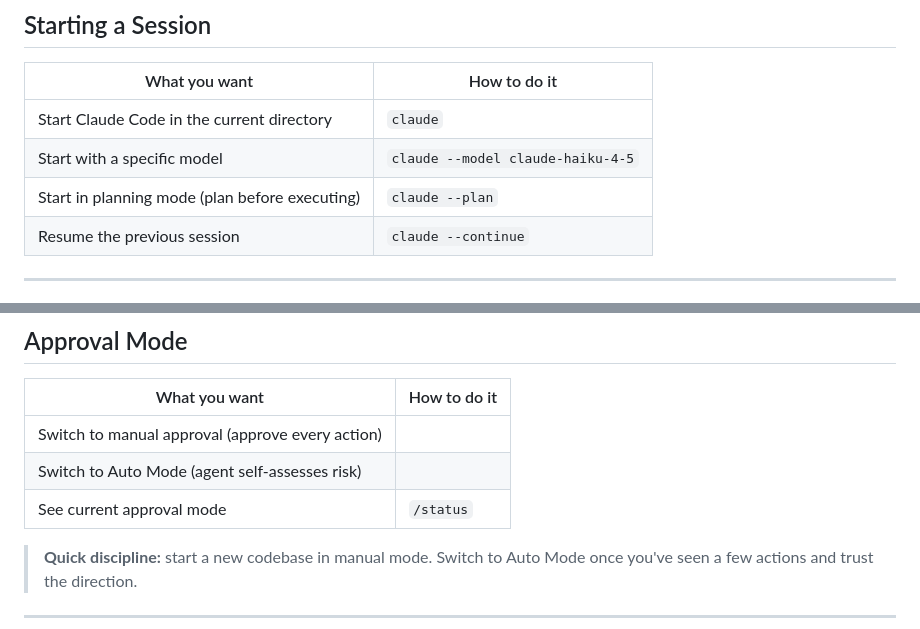
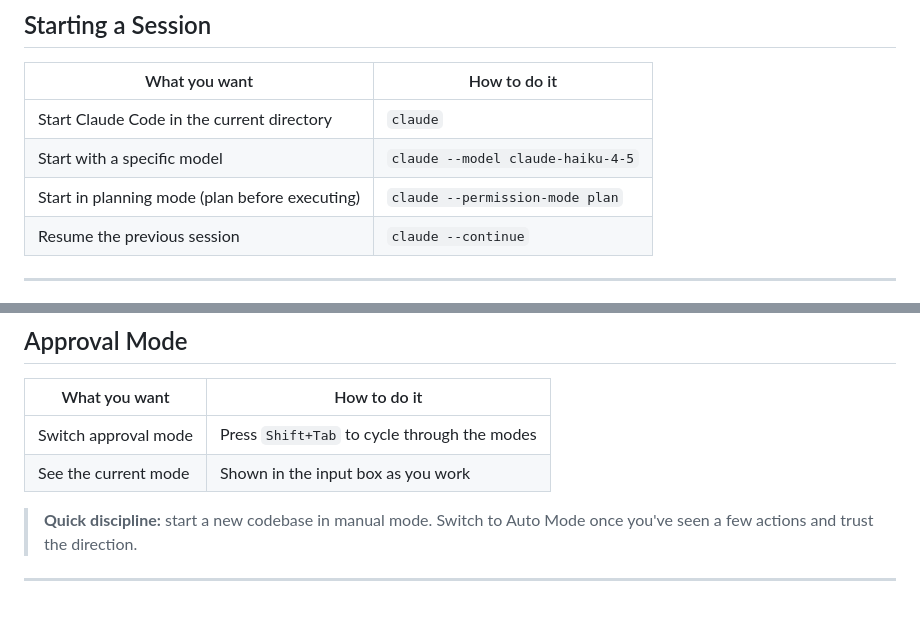
Before and after one commit to firebrandanalytics/igen-sdlc-training, a Markdown page: handouts/CC-claude-code-commands-card.md, 2 parts joined by grey strips. Rendered like a GitHub page; blank space fills up the shorter version.

```diff
--- a/handouts/CC-claude-code-commands-card.md
+++ b/handouts/CC-claude-code-commands-card.md
@@ -12,7 +12,7 @@ These are the ~15–20 commands and features you'll reach for every day. Not exh
 |--------------|-------------|
 | Start Claude Code in the current directory | `claude` |
 | Start with a specific model | `claude --model claude-haiku-4-5` |
-| Start in planning mode (plan before executing) | `claude --plan` |
+| Start in planning mode (plan before executing) | `claude --permission-mode plan` |
 | Resume the previous session | `claude --continue` |
 
 ---
@@ -36,9 +36,8 @@ Type these at the Claude Code prompt (the `>` line).
 
 | What you want | How to do it |
 |--------------|-------------|
-| Switch to manual approval (approve every action) | |
-| Switch to Auto Mode (agent self-assesses risk) | |
-| See current approval mode | `/status` |
+| Switch approval mode | Press `Shift+Tab` to cycle through the modes |
+| See the current mode | Shown in the input box as you work |
 
 > **Quick discipline:** start a new codebase in manual mode. Switch to Auto Mode once you've seen a few actions and trust the direction.
 
```
Also changed, not shown: sessions/hour-04-claude-as-shell/CC-claude-code-commands-card.md (+3 -4 lines).
